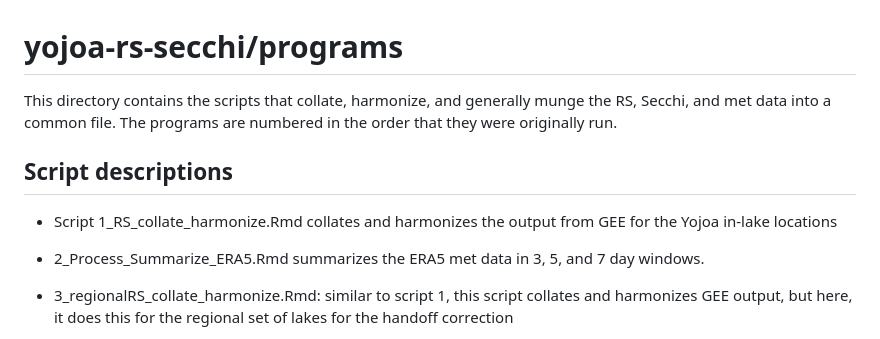
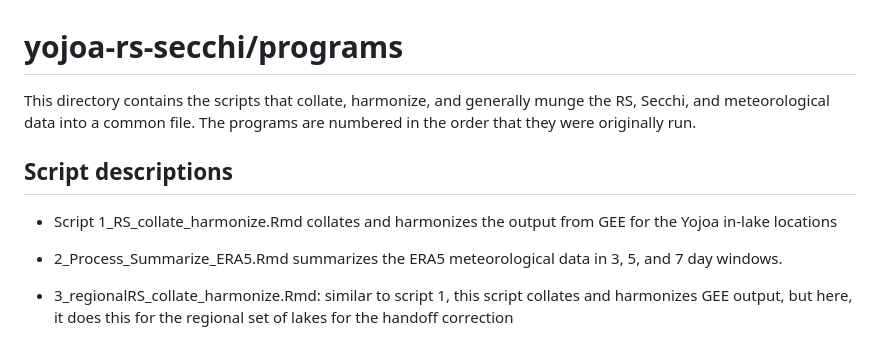
Before and after one commit to rossyndicate/yojoa-rs-secchi, a Markdown page: programs/README.md, the part around the change. Rendered like a GitHub page.

```diff
--- a/programs/README.md
+++ b/programs/README.md
@@ -1,12 +1,12 @@
 # yojoa-rs-secchi/programs
 
-This directory contains the scripts that collate, harmonize, and generally munge the RS, Secchi, and met data into a common file. The programs are numbered in the order that they were originally run.
+This directory contains the scripts that collate, harmonize, and generally munge the RS, Secchi, and meteorological data into a common file. The programs are numbered in the order that they were originally run.
 
 ## Script descriptions
 
 * Script 1_RS_collate_harmonize.Rmd collates and harmonizes the output from GEE for the Yojoa in-lake locations
 
-* 2_Process_Summarize_ERA5.Rmd summarizes the ERA5 met data in 3, 5, and 7 day windows.
+* 2_Process_Summarize_ERA5.Rmd summarizes the ERA5 meteorological data in 3, 5, and 7 day windows.
 
 * 3_regionalRS_collate_harmonize.Rmd: similar to script 1, this script collates and harmonizes GEE output, but here, it does this for the regional set of lakes for the handoff correction
 
```
Also changed, not shown: README.md (+13 -1 lines).
